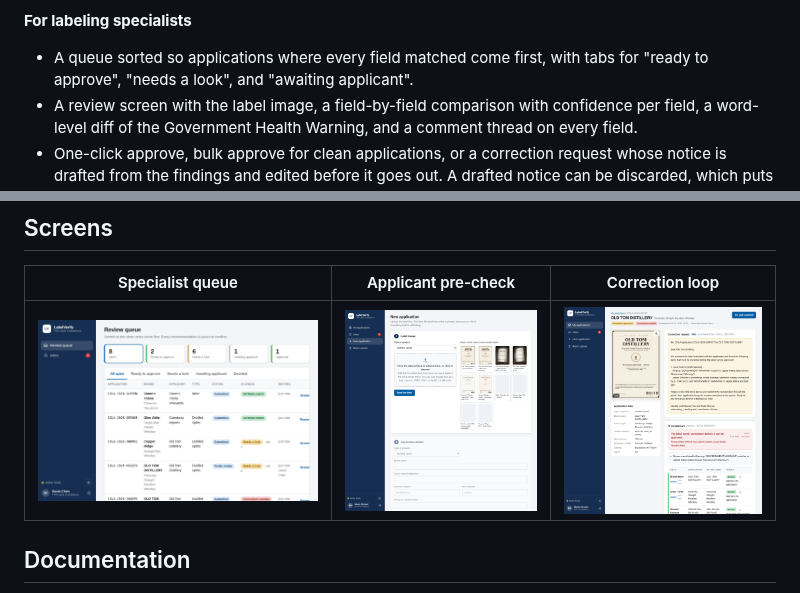
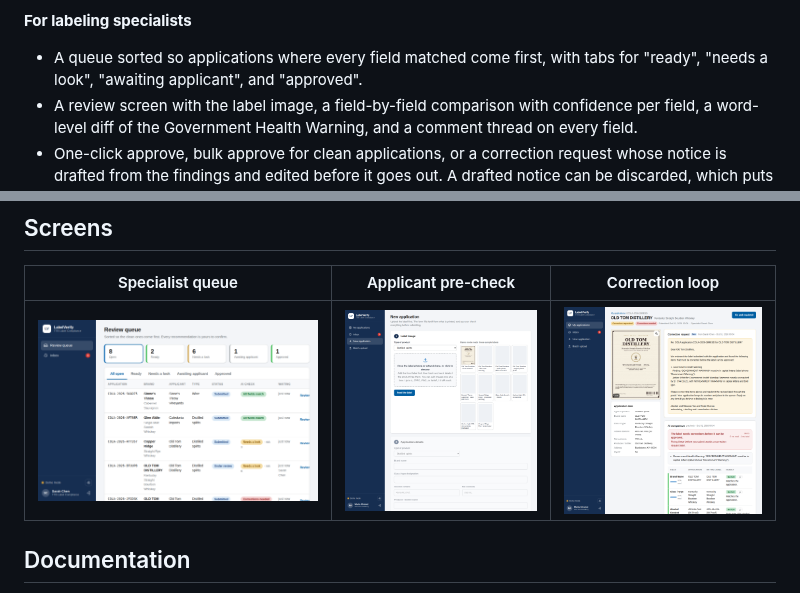
Before and after one commit to ezhucs1/ttb-takehome, a Markdown page: README.md, 2 parts joined by grey strips. GitHub-like rendering; pictures changed too: docs/screenshots/applicant-detail.png, docs/screenshots/new-application.png, docs/screenshots/queue.png.

Commit message:
Queue tabs: Ready and Approved; the Approved tab lists approvals only
Co-Authored-By: Claude Fable 5.1 <noreply@anthropic.com>
Claude-Session: https://claude.ai/code/session_01UaFdaeUbNmkensaSb3BZLg

```diff
--- a/README.md
+++ b/README.md
@@ -29,7 +29,7 @@ recommends; a person decides.
 **For labeling specialists**
 
 - A queue sorted so applications where every field matched come first, with tabs for
-  "ready to approve", "needs a look", and "awaiting applicant".
+  "ready", "needs a look", "awaiting applicant", and "approved".
 - A review screen with the label image, a field-by-field comparison with confidence per
   field, a word-level diff of the Government Health Warning, and a comment thread on
   every field.
```
Also changed, not shown: docs/screenshots/review.png, 4 other files.
